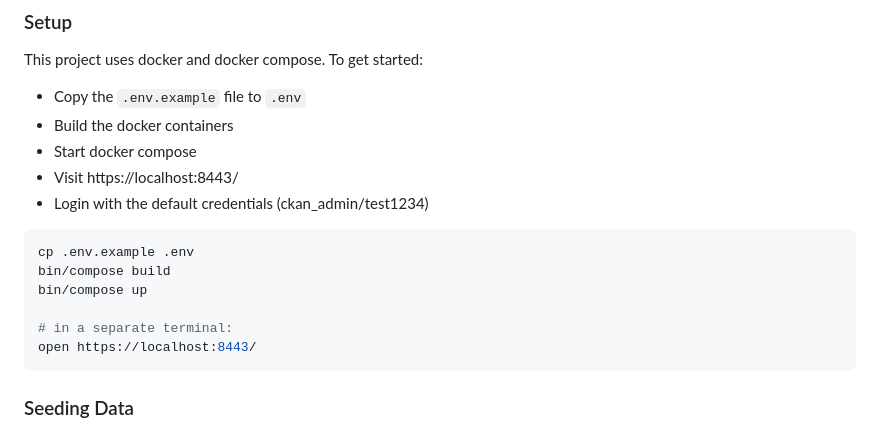
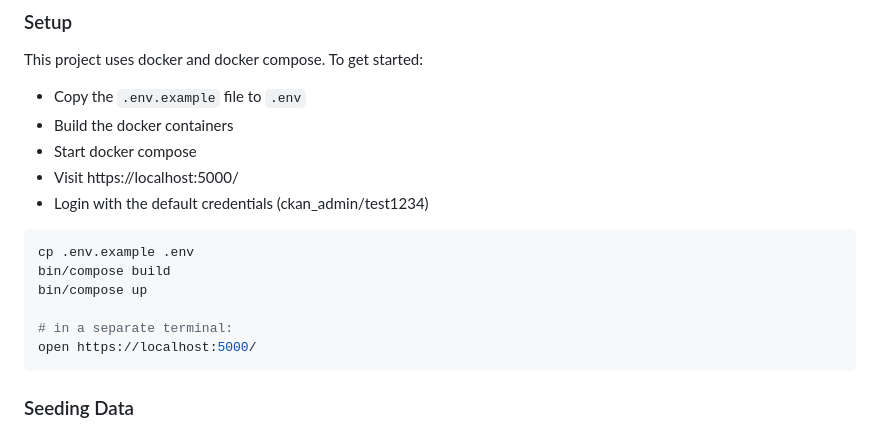
Before and after one commit to opencourtsfyi/opencourts-ckan, a Markdown page: README.md, the part around the change. Rendered like a GitHub page.

Commit message:
Fixes port for dev compose setup #21

````diff
--- a/README.md
+++ b/README.md
@@ -21,7 +21,7 @@ This project uses docker and docker compose. To get started:
 - Copy the `.env.example` file to `.env`
 - Build the docker containers
 - Start docker compose
-- Visit https://localhost:8443/
+- Visit https://localhost:5000/
 - Login with the default credentials (ckan_admin/test1234)
 
 ```sh
@@ -30,7 +30,7 @@ bin/compose build
 bin/compose up
 
 # in a separate terminal:
-open https://localhost:8443/
+open https://localhost:5000/
 ```
 
 ### Seeding Data
````
